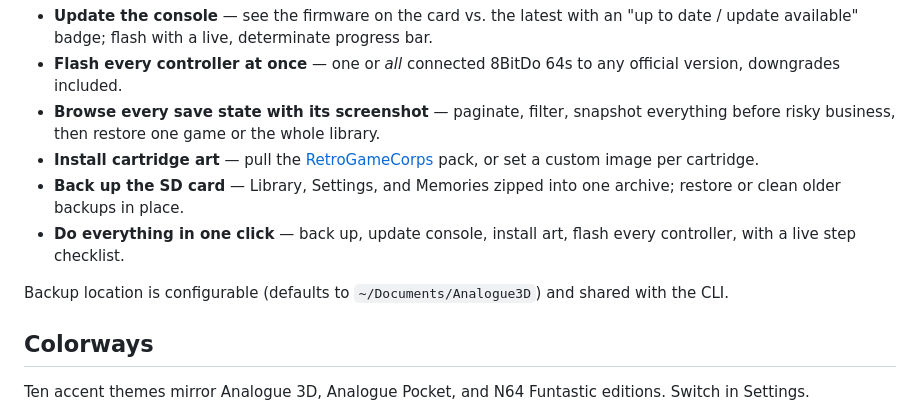
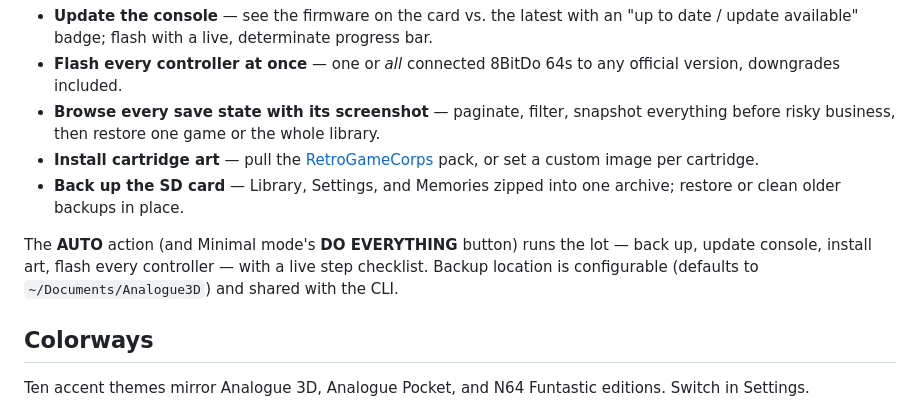
Before and after one commit to auntiepickle/Analogue3DDesktop, a Markdown page: README.md, the part around one of its changes. Rendered like a GitHub page.

```diff
--- a/README.md
+++ b/README.md
@@ -42,9 +44,8 @@ control on one panel). It's the friendly face on the same engine as the
 - **Browse every save state with its screenshot** — paginate, filter, snapshot everything before risky business, then restore one game or the whole library.
 - **Install cartridge art** — pull the [RetroGameCorps](https://github.com/retrogamecorps/Analogue-3D-Images) pack, or set a custom image per cartridge.
 - **Back up the SD card** — Library, Settings, and Memories zipped into one archive; restore or clean older backups in place.
-- **Do everything in one click** — back up, update console, install art, flash every controller, with a live step checklist.
 
-Backup location is configurable (defaults to `~/Documents/Analogue3D`) and shared with the CLI.
+The **AUTO** action (and Minimal mode's **DO EVERYTHING** button) runs the lot — back up, update console, install art, flash every controller — with a live step checklist. Backup location is configurable (defaults to `~/Documents/Analogue3D`) and shared with the CLI.
 
 ## Colorways
 
```
Also changed, not shown: other parts of README.md (+3 -1 lines).
